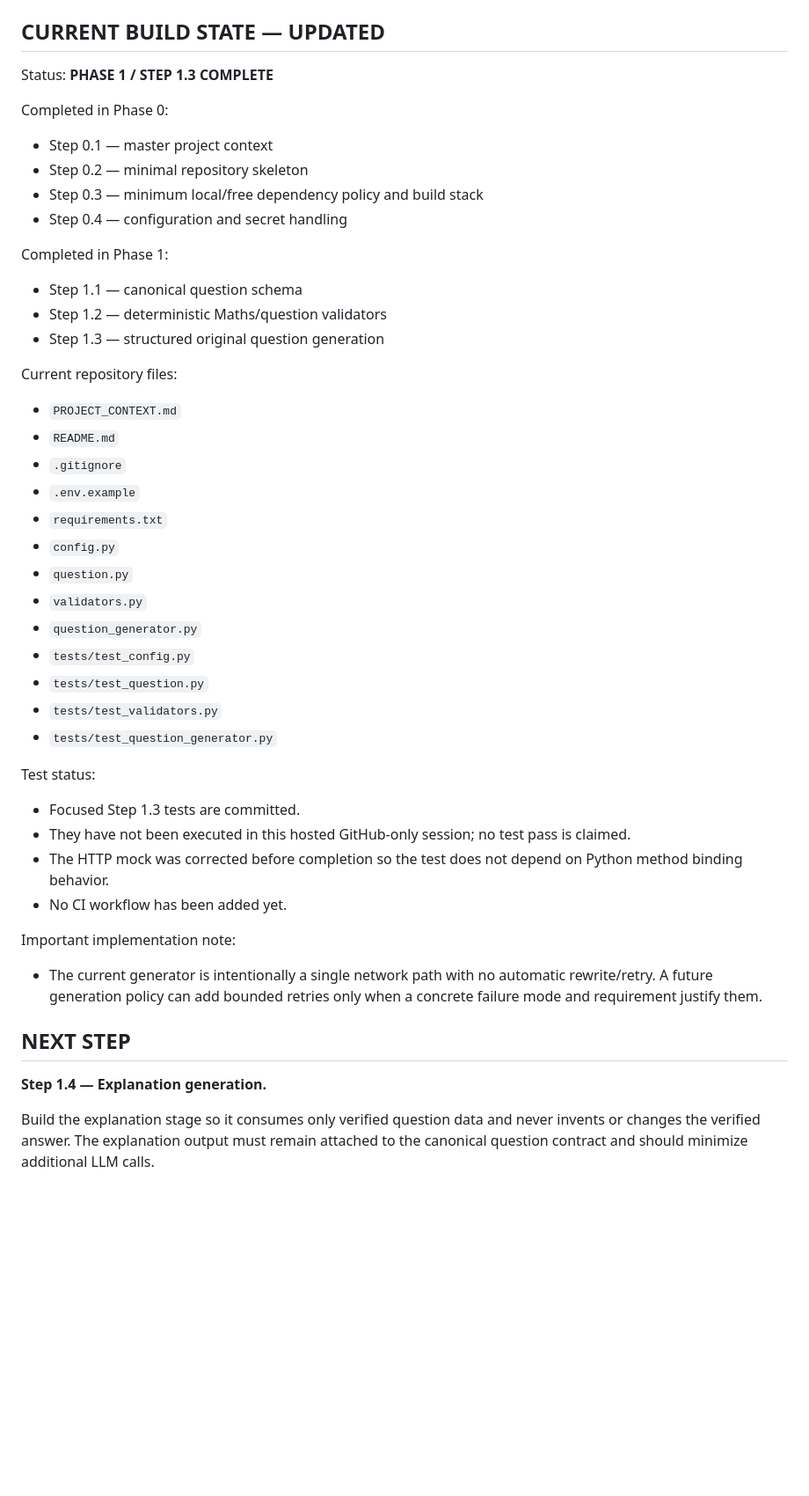
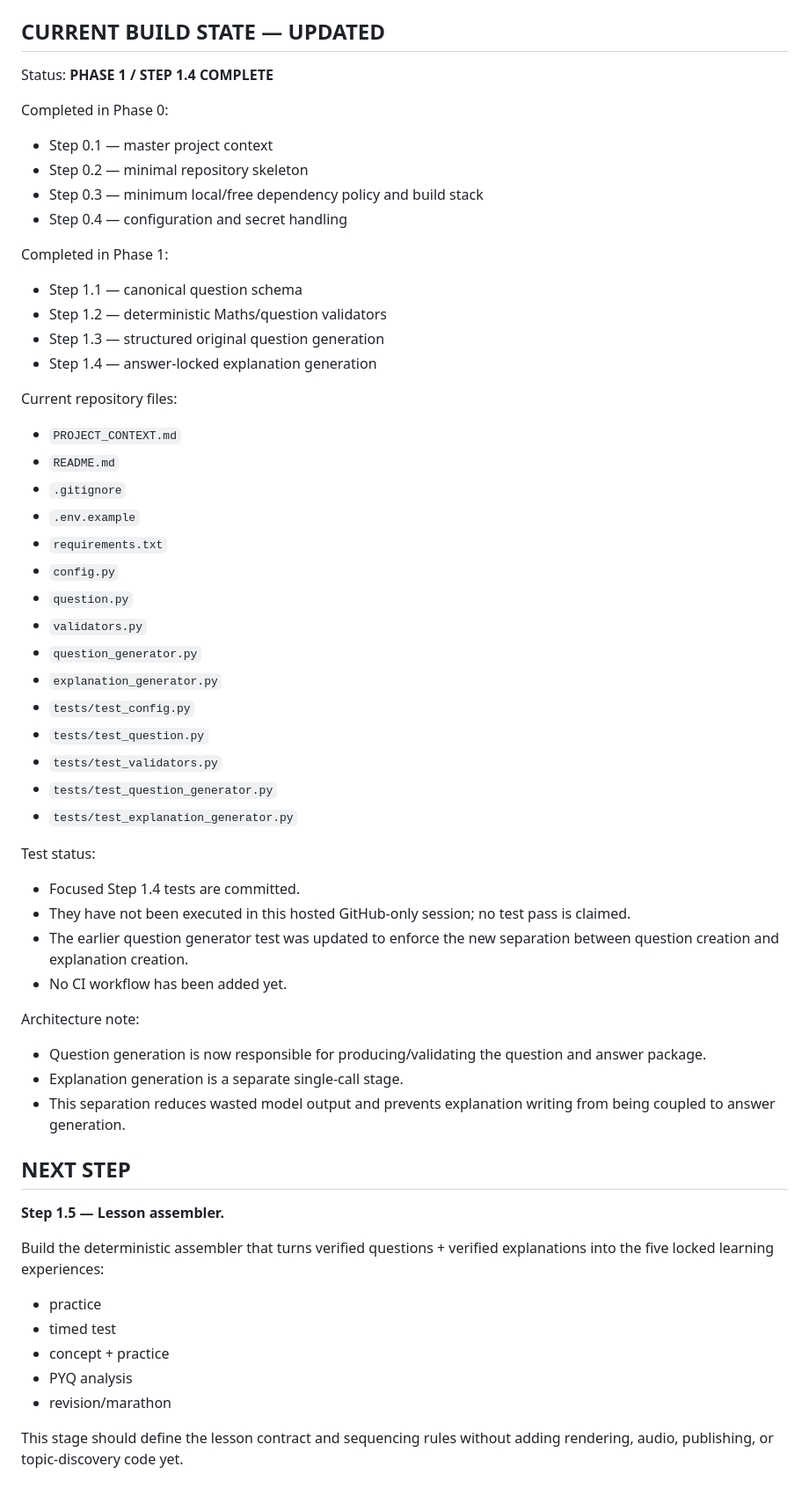
Before and after one commit to AakarshBot/education_factory, a Markdown page: PROJECT_CONTEXT.md, the part around one of its changes. Shown at 88% size. GitHub-like rendering; blank space fills up the shorter version.

Commit message:
Update context: complete answer-locked explanation stage

```diff
--- a/PROJECT_CONTEXT.md
+++ b/PROJECT_CONTEXT.md
@@ -579,7 +597,7 @@ The dependency file is now `requirements.txt`. No heavyweight Final-Shorts depen
 
 ## CURRENT BUILD STATE — UPDATED
 
-Status: **PHASE 1 / STEP 1.3 COMPLETE**
+Status: **PHASE 1 / STEP 1.4 COMPLETE**
 
 Completed in Phase 0:
 - Step 0.1 — master project context
@@ -591,6 +609,7 @@ Completed in Phase 1:
 - Step 1.1 — canonical question schema
 - Step 1.2 — deterministic Maths/question validators
 - Step 1.3 — structured original question generation
+- Step 1.4 — answer-locked explanation generation
 
 Current repository files:
 - `PROJECT_CONTEXT.md`
@@ -602,22 +621,33 @@ Current repository files:
 - `question.py`
 - `validators.py`
 - `question_generator.py`
+- `explanation_generator.py`
 - `tests/test_config.py`
 - `tests/test_question.py`
 - `tests/test_validators.py`
 - `tests/test_question_generator.py`
+- `tests/test_explanation_generator.py`
 
 Test status:
-- Focused Step 1.3 tests are committed.
+- Focused Step 1.4 tests are committed.
 - They have not been executed in this hosted GitHub-only session; no test pass is claimed.
-- The HTTP mock was corrected before completion so the test does not depend on Python method binding behavior.
+- The earlier question generator test was updated to enforce the new separation between question creation and explanation creation.
 - No CI workflow has been added yet.
 
-Important implementation note:
-- The current generator is intentionally a single network path with no automatic rewrite/retry. A future generation policy can add bounded retries only when a concrete failure mode and requirement justify them.
+Architecture note:
+- Question generation is now responsible for producing/validating the question and answer package.
+- Explanation generation is a separate single-call stage.
+- This separation reduces wasted model output and prevents explanation writing from being coupled to answer generation.
 
 ## NEXT STEP
 
-**Step 1.4 — Explanation generation.**
+**Step 1.5 — Lesson assembler.**
 
-Build the explanation stage so it consumes only verified question data and never invents or changes the verified answer. The explanation output must remain attached to the canonical question contract and should minimize additional LLM calls.
+Build the deterministic assembler that turns verified questions + verified explanations into the five locked learning experiences:
+- practice
+- timed test
+- concept + practice
+- PYQ analysis
+- revision/marathon
+
+This stage should define the lesson contract and sequencing rules without adding rendering, audio, publishing, or topic-discovery code yet.
```
Also changed, not shown: other parts of PROJECT_CONTEXT.md (+20 -2 lines).
